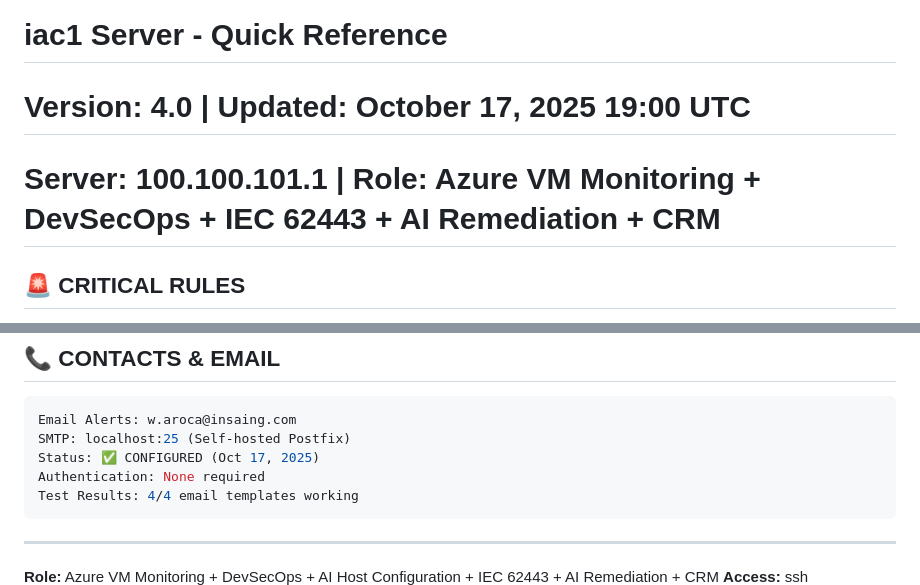
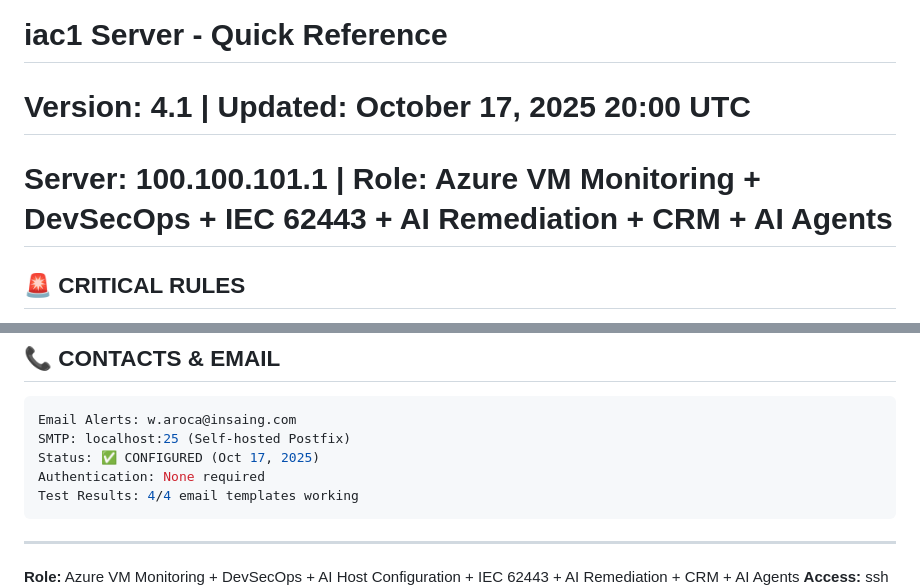
Before and after one commit to WilBtc/InsaAutomationCorp, a Markdown page: .claude/CLAUDE.md, 2 parts joined by grey strips. Rendered like a GitHub page.

````diff
--- a/.claude/CLAUDE.md
+++ b/.claude/CLAUDE.md
@@ -1,6 +1,6 @@
 # iac1 Server - Quick Reference
-# Version: 4.0 | Updated: October 17, 2025 19:00 UTC
-# Server: 100.100.101.1 | Role: Azure VM Monitoring + DevSecOps + IEC 62443 + AI Remediation + CRM
+# Version: 4.1 | Updated: October 17, 2025 20:00 UTC
+# Server: 100.100.101.1 | Role: Azure VM Monitoring + DevSecOps + IEC 62443 + AI Remediation + CRM + AI Agents
 
 ## 🚨 CRITICAL RULES
 - **Server Role**: Azure VM monitoring ONLY (READ-ONLY)
@@ -298,6 +314,6 @@ Test Results: 4/4 email templates working
 ```
 
 ---
-**Role:** Azure VM Monitoring + DevSecOps + AI Host Configuration + IEC 62443 + AI Remediation + CRM
+**Role:** Azure VM Monitoring + DevSecOps + AI Host Configuration + IEC 62443 + AI Remediation + CRM + AI Agents
 **Access:** ssh 100.100.101.1
 **Sudo:** 110811081108***
````
Also changed, not shown: other parts of .claude/CLAUDE.md (+26 -7 lines).
